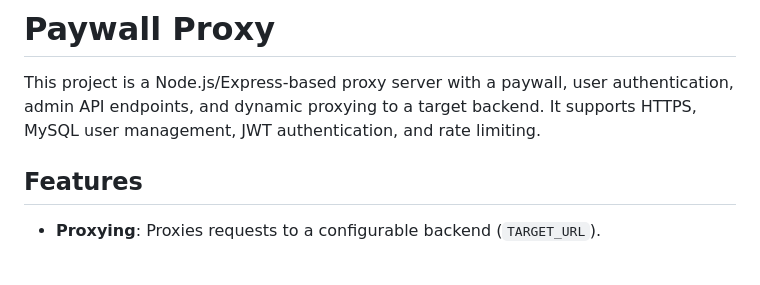
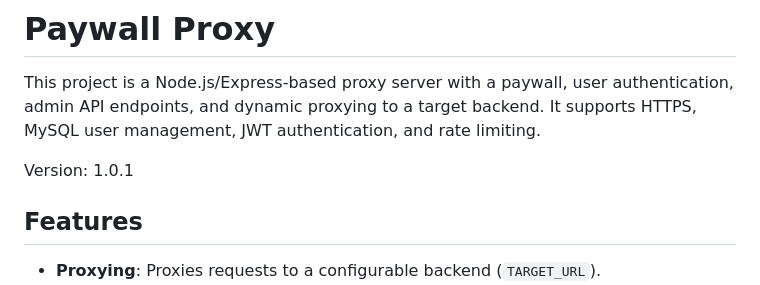
Before and after one commit to testingillusions/paywall-proxy, a Markdown page: README.md, the part around the change. Drawn GitHub-style; blank space fills up the shorter version.

Commit message:
Update README with version number 1.0.1

```diff
--- a/README.md
+++ b/README.md
@@ -2,6 +2,8 @@
 # Paywall Proxy
 
 This project is a Node.js/Express-based proxy server with a paywall, user authentication, admin API endpoints, and dynamic proxying to a target backend. It supports HTTPS, MySQL user management, JWT authentication, and rate limiting.
+
+Version: 1.0.1
 
 ## Features
 
```
